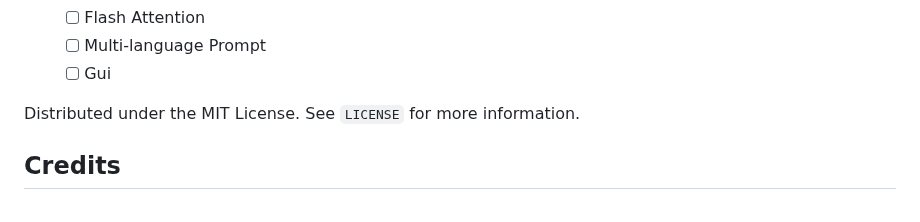
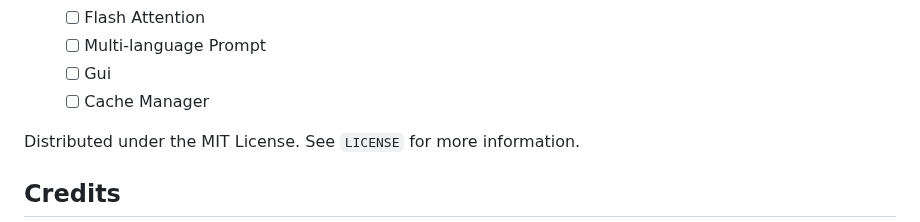
Before and after one commit to cpuimage/minSDTF, a Markdown page: README.md, the part around one of its changes. Drawn GitHub-style.

```diff
--- a/README.md
+++ b/README.md
@@ -140,6 +144,7 @@ Image.fromarray(img[0]).save("out.jpg")
     - [ ] Flash Attention
     - [ ] Multi-language Prompt
     - [ ] Gui
+    - [ ] Cache Manager
 
 Distributed under the MIT License. See `LICENSE` for more information.
 
```
Also changed, not shown: other parts of README.md (+4 -0 lines), gui.jpg (added), 6 other files.
